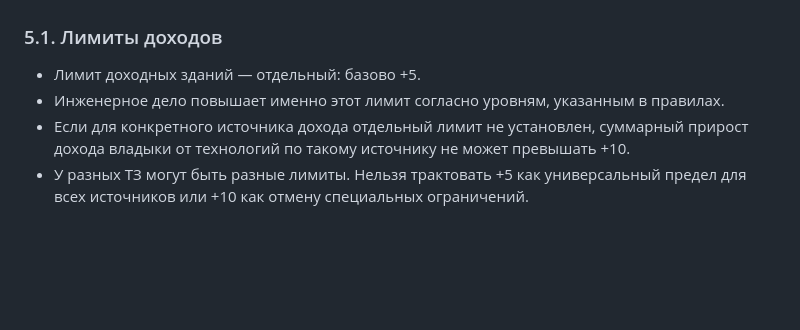
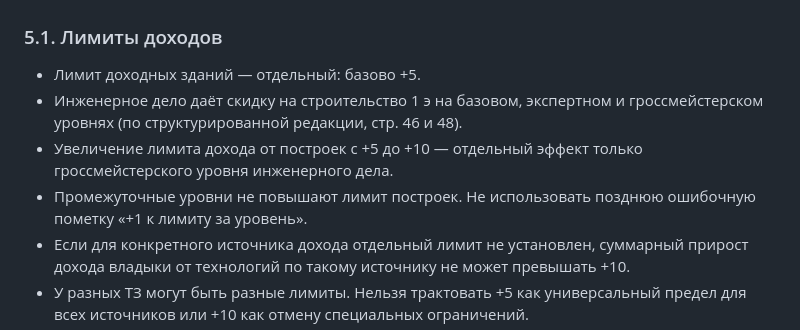
Before and after one commit to redd-civ/VA_34, a Markdown page: ПРИНЯТЫЕ_ПРАВКИ_И_РЕШЕНИЯ.md, the part around the change. Rendered like a GitHub page; blank space fills up the shorter version.

Commit message:
docs: исправляет согласованное правило инженерного дела

```diff
--- a/ПРИНЯТЫЕ_ПРАВКИ_И_РЕШЕНИЯ.md
+++ b/ПРИНЯТЫЕ_ПРАВКИ_И_РЕШЕНИЯ.md
@@ -97,7 +97,9 @@
 
 ### 5.1. Лимиты доходов
 - Лимит доходных зданий — отдельный: базово +5.
-- Инженерное дело повышает именно этот лимит согласно уровням, указанным в правилах.
+- Инженерное дело даёт скидку на строительство 1 э на базовом, экспертном и гроссмейстерском уровнях (по структурированной редакции, стр. 46 и 48).
+- Увеличение лимита дохода от построек с +5 до +10 — отдельный эффект только гроссмейстерского уровня инженерного дела.
+- Промежуточные уровни не повышают лимит построек. Не использовать позднюю ошибочную пометку «+1 к лимиту за уровень».
 - Если для конкретного источника дохода отдельный лимит не установлен, суммарный прирост дохода владыки от технологий по такому источнику не может превышать +10.
 - У разных ТЗ могут быть разные лимиты. Нельзя трактовать +5 как универсальный предел для всех источников или +10 как отмену специальных ограничений.
 - Для дохода от артефактов действует специальное ограничение артефактологии; формулировки общего правила и отдельного раздела об артефактах необходимо согласовать при редактуре, не смешивая разные категории дохода.
```
